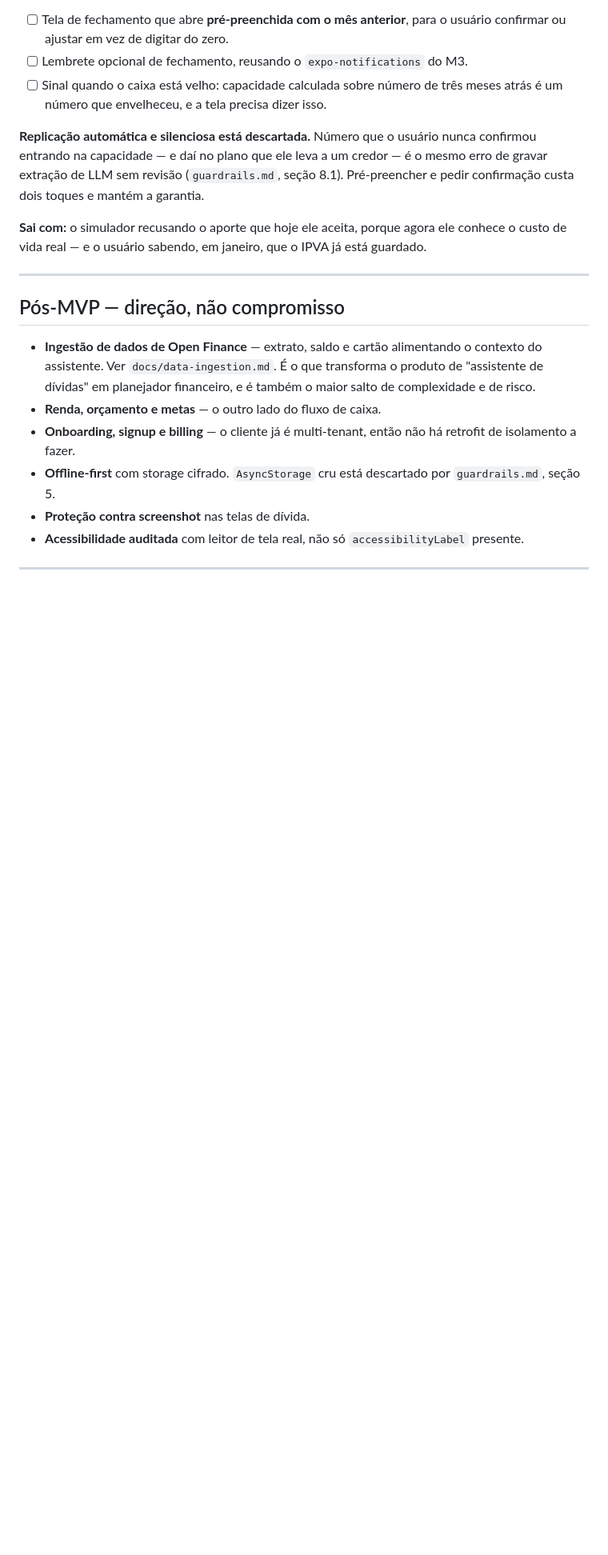
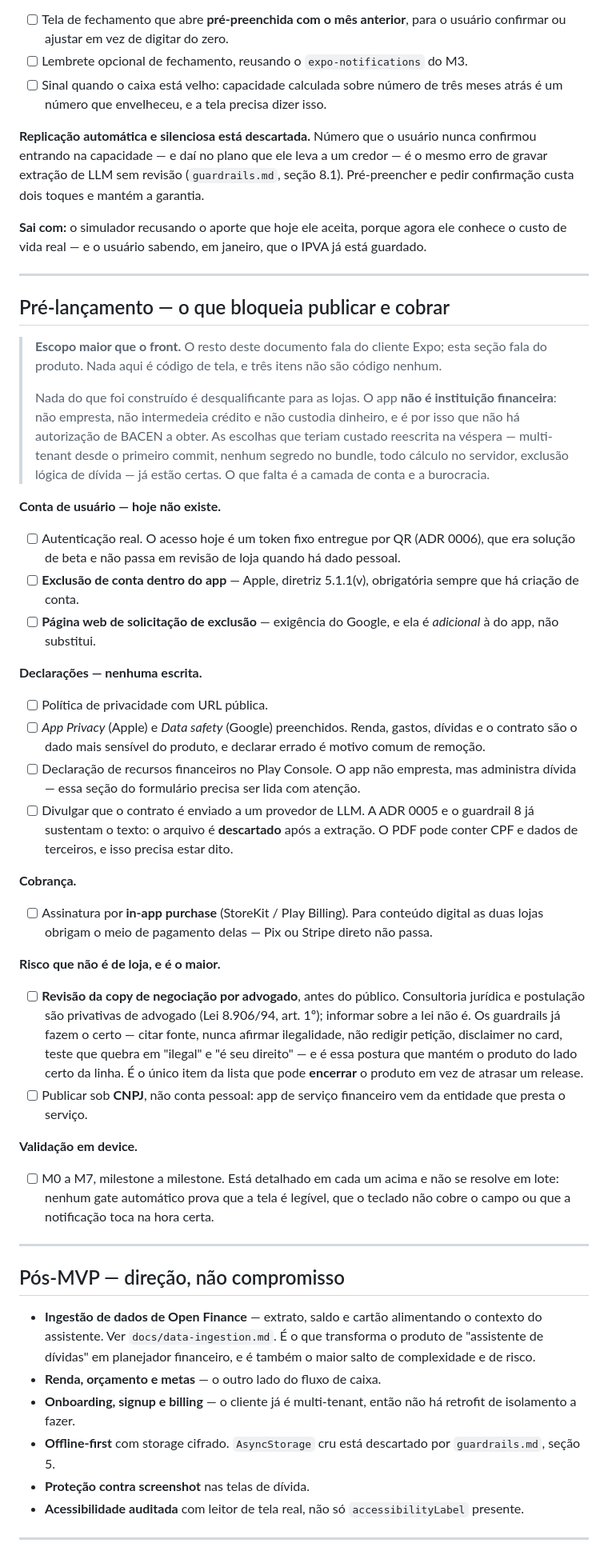
Before and after one commit to biahflow/devonada, a Markdown page: roadmap.md, the part around one of its changes. Shown at 80% size. GitHub-like rendering; blank space fills up the shorter version.

Commit message:
roadmap: registra o que bloqueia publicar e cobrar
O produto tinha oito milestones entregues e nenhum lugar dizendo o que falta
para chegar às lojas. Nova seção Pré-lançamento, antes do Pós-MVP, sem
renumerar milestone: conta de usuário (hoje é token fixo por QR), exclusão de
conta nos dois canais que Apple e Google exigem separadamente, política de
privacidade, os dois formulários de dados, declaração de recursos financeiros
no Play, divulgação do envio do contrato ao provedor de LLM, cobrança por IAP,
CNPJ e device.

O item que pode encerrar o produto em vez de atrasar um release está marcado
como tal: a copy de negociação precisa passar por advogado antes do público,
porque consultoria jurídica é privativa (Lei 8.906/94, art. 1º).

Co-Authored-By: Claude Opus 5 <noreply@anthropic.com>

```diff
--- a/roadmap.md
+++ b/roadmap.md
@@ -372,6 +372,61 @@ custo de vida real — e o usuário sabendo, em janeiro, que o IPVA já está gu
 
 ---
 
+## Pré-lançamento — o que bloqueia publicar e cobrar
+
+> **Escopo maior que o front.** O resto deste documento fala do cliente Expo; esta seção fala do
+> produto. Nada aqui é código de tela, e três itens não são código nenhum.
+>
+> Nada do que foi construído é desqualificante para as lojas. O app **não é instituição
+> financeira**: não empresta, não intermedeia crédito e não custodia dinheiro, e é por isso que
+> não há autorização de BACEN a obter. As escolhas que teriam custado reescrita na véspera —
+> multi-tenant desde o primeiro commit, nenhum segredo no bundle, todo cálculo no servidor,
+> exclusão lógica de dívida — já estão certas. O que falta é a camada de conta e a burocracia.
+
+**Conta de usuário — hoje não existe.**
+
+- [ ] Autenticação real. O acesso hoje é um token fixo entregue por QR (ADR 0006), que era
+      solução de beta e não passa em revisão de loja quando há dado pessoal.
+- [ ] **Exclusão de conta dentro do app** — Apple, diretriz 5.1.1(v), obrigatória sempre que há
+      criação de conta.
+- [ ] **Página web de solicitação de exclusão** — exigência do Google, e ela é *adicional* à do
+      app, não substitui.
+
+**Declarações — nenhuma escrita.**
+
+- [ ] Política de privacidade com URL pública.
+- [ ] *App Privacy* (Apple) e *Data safety* (Google) preenchidos. Renda, gastos, dívidas e o
+      contrato são o dado mais sensível do produto, e declarar errado é motivo comum de remoção.
+- [ ] Declaração de recursos financeiros no Play Console. O app não empresta, mas administra
+      dívida — essa seção do formulário precisa ser lida com atenção.
+- [ ] Divulgar que o contrato é enviado a um provedor de LLM. A ADR 0005 e o guardrail 8 já
+      sustentam o texto: o arquivo é **descartado** após a extração. O PDF pode conter CPF e
+      dados de terceiros, e isso precisa estar dito.
+
+**Cobrança.**
+
+- [ ] Assinatura por **in-app purchase** (StoreKit / Play Billing). Para conteúdo digital as duas
+      lojas obrigam o meio de pagamento delas — Pix ou Stripe direto não passa.
+
+**Risco que não é de loja, e é o maior.**
+
+- [ ] **Revisão da copy de negociação por advogado**, antes do público. Consultoria jurídica e
+      postulação são privativas de advogado (Lei 8.906/94, art. 1º); informar sobre a lei não é.
+      Os guardrails já fazem o certo — citar fonte, nunca afirmar ilegalidade, não redigir
+      petição, disclaimer no card, teste que quebra em "ilegal" e "é seu direito" — e é essa
+      postura que mantém o produto do lado certo da linha. É o único item da lista que pode
+      **encerrar** o produto em vez de atrasar um release.
+- [ ] Publicar sob **CNPJ**, não conta pessoal: app de serviço financeiro vem da entidade que
+      presta o serviço.
+
+**Validação em device.**
+
+- [ ] M0 a M7, milestone a milestone. Está detalhado em cada um acima e não se resolve em lote:
+      nenhum gate automático prova que a tela é legível, que o teclado não cobre o campo ou que a
+      notificação toca na hora certa.
+
+---
+
 ## Pós-MVP — direção, não compromisso
 
 - **Ingestão de dados de Open Finance** — extrato, saldo e cartão alimentando o contexto do
```
Also changed, not shown: other parts of roadmap.md (+1 -1 lines).
